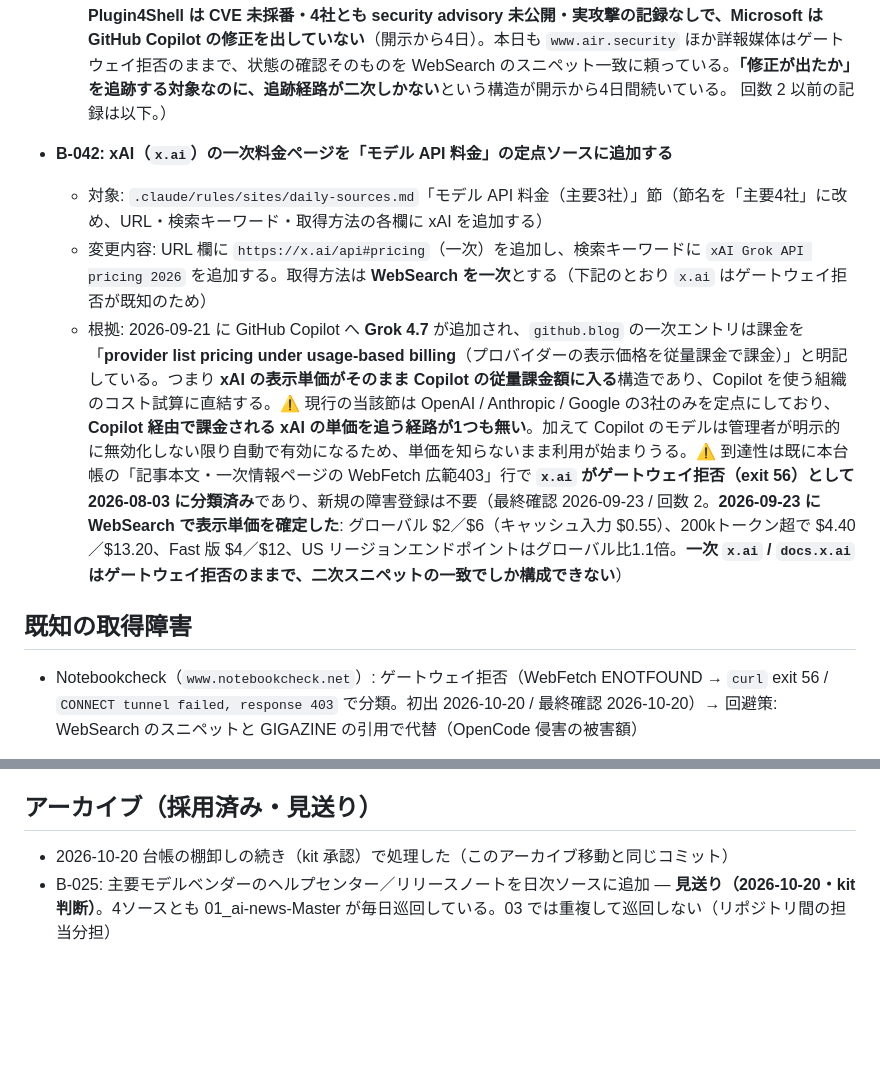
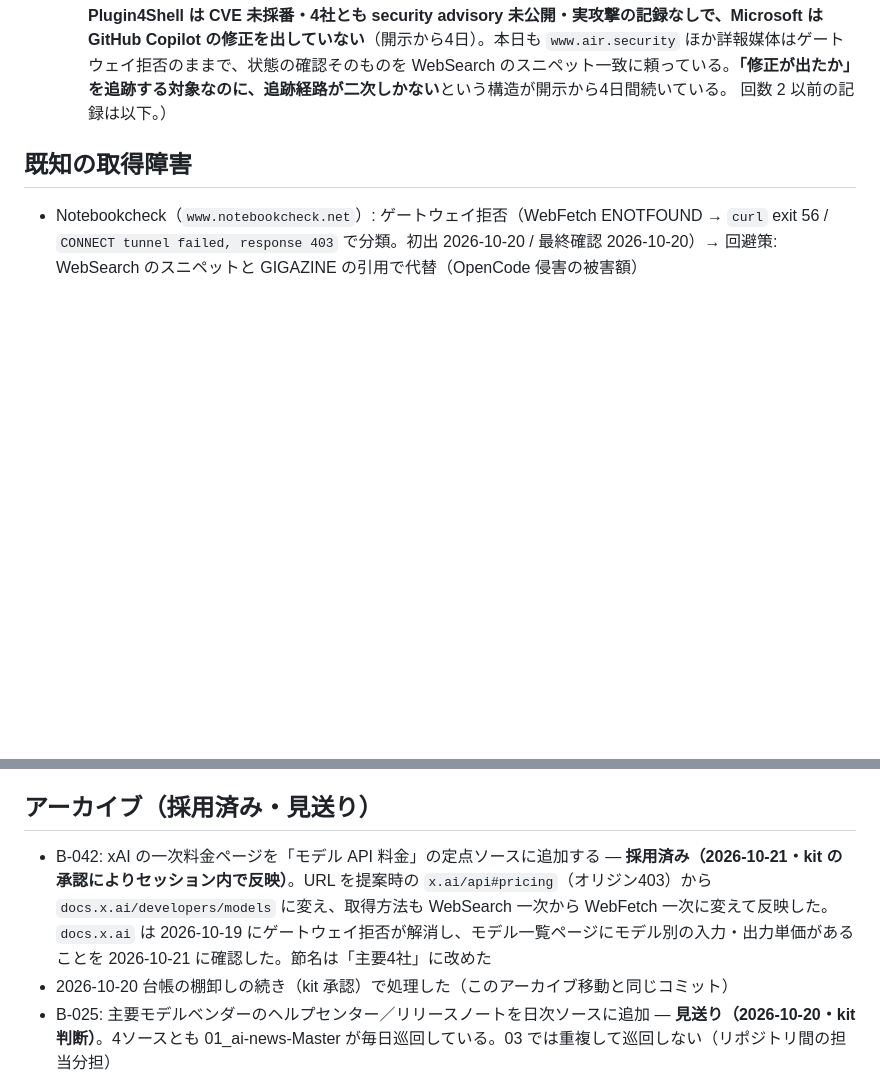
Before and after one commit to kit1132/03_ai-news-industry, a Markdown page: IMPROVEMENT-BACKLOG.md, 2 parts joined by grey strips. Drawn GitHub-style; blank space fills up the shorter version.

Commit message:
B-042を反映し、xAIの料金ページ（docs.x.ai）をモデルAPI料金の定点に加える（主要4社）
Co-Authored-By: Claude Opus 5.5 <noreply@anthropic.com>

```diff
--- a/IMPROVEMENT-BACKLOG.md
+++ b/IMPROVEMENT-BACKLOG.md
@@ -39,11 +39,6 @@
   - 対象: `.claude/rules/sites/daily-sources.md`（「高優先」枠に新項「AI 開発ツールのセキュリティ開示」を新設。現状は「必要時に参照」にも該当項が無い）
   - 変更内容: AI コーディングエージェント／エージェント連携基盤に関するセキュリティ開示の定点を登録する。具体的には ①各ベンダーのセキュリティ告知ページ（OpenAI / Anthropic / GitHub の security advisories・changelog のセキュリティタグ）、②検証ベンダーの開示ブログ（`hacktron.ai` / `orca.security` 等）を WebSearch 前提の定点として列挙し、③取得方法欄には「一次はゲートウェイ拒否が多いため WebSearch の複数一致で構成する」と明記する
   - 根拠: 登録ソース外の WebSearch で偶然検知した案件が3件続いている。2026-09-14 の Orca Security（エージェントのスキル・マーケットプレイスへの供給網攻撃）と AIR の偽スキル実験、2026-09-19 の Hacktron による OpenAI 社内 monorepo への侵入チェーン（Discourse の libheif ヒープオーバーフロー ＋ SSO 設定不備 → 連携済み Codex から社内 PR・CVE-2026-32882・修正まで約14時間・$6,500）がいずれも定点ソースに無い。⚠️ **`ai-tools.md` は「組織に導入できるかどうか（チーム利用・料金・セキュリティ）」を関心の方向性に挙げているのに、セキュリティだけ定点が1件も無い。** 本件は kit が日常的に使う Claude Code / Copilot / Codex の「連携済みアカウント」の扱いに直結するため、偶然検知に依存させない（最終確認 2026-10-12 / 回数 9。**2026-10-12**: Anthropic の社内評価中の想定外操作の一次レポート（10/9 付）は `www.anthropic.com/research/investigating-unintended-model-actions` に置かれ、**`/news` 一覧には出なかった**。10-11 は二次報道だけで収録し「一次は未確認」と書いていた。登録する定点に Anthropic の `/research` 一覧を含めないと、同社のインシデント開示は二次経由でしか拾えない。 **2026-09-25**: Plugin4Shell は開示8日目も Copilot 未修正で、追跡経路は二次のみ。**2026-09-24**: Plugin4Shell の追跡が本日も二次のみ（`www.air.security` ゲートウェイ拒否継続）。。**2026-09-23 も一次 `www.air.security` はゲートウェイ拒否で、開示6日目の状態（CVE 未採番・4社とも advisory 未公開・Microsoft は Copilot の修正未提供）はすべて二次スニペットの突き合わせでしか確認できなかった**。**2026-09-22 時点でも Plugin4Shell は CVE 未採番・4社とも security advisory 未公開・実攻撃の記録なしで、Microsoft は GitHub Copilot の修正を出していない**（開示から4日）。本日も `www.air.security` ほか詳報媒体はゲートウェイ拒否のままで、状態の確認そのものを WebSearch のスニペット一致に頼っている。**「修正が出たか」を追跡する対象なのに、追跡経路が二次しかない**という構造が開示から4日間続いている。 回数 2 以前の記録は以下。）
-
-- **B-042: xAI（`x.ai`）の一次料金ページを「モデル API 料金」の定点ソースに追加する**
-  - 対象: `.claude/rules/sites/daily-sources.md`「モデル API 料金（主要3社）」節（節名を「主要4社」に改め、URL・検索キーワード・取得方法の各欄に xAI を追加する）
-  - 変更内容: URL 欄に `https://x.ai/api#pricing`（一次）を追加し、検索キーワードに `xAI Grok API pricing 2026` を追加する。取得方法は **WebSearch を一次**とする（下記のとおり `x.ai` はゲートウェイ拒否が既知のため）
-  - 根拠: 2026-09-21 に GitHub Copilot へ **Grok 4.7** が追加され、`github.blog` の一次エントリは課金を「**provider list pricing under usage-based billing**（プロバイダーの表示価格を従量課金で課金）」と明記している。つまり **xAI の表示単価がそのまま Copilot の従量課金額に入る**構造であり、Copilot を使う組織のコスト試算に直結する。⚠️ 現行の当該節は OpenAI / Anthropic / Google の3社のみを定点にしており、**Copilot 経由で課金される xAI の単価を追う経路が1つも無い**。加えて Copilot のモデルは管理者が明示的に無効化しない限り自動で有効になるため、単価を知らないまま利用が始まりうる。⚠️ 到達性は既に本台帳の「記事本文・一次情報ページの WebFetch 広範403」行で **`x.ai` がゲートウェイ拒否（exit 56）として 2026-08-03 に分類済み**であり、新規の障害登録は不要（最終確認 2026-09-23 / 回数 2。**2026-09-23 に WebSearch で表示単価を確定した**: グローバル $2／$6（キャッシュ入力 $0.55）、200kトークン超で $4.40／$13.20、Fast 版 $4／$12、US リージョンエンドポイントはグローバル比1.1倍。**一次 `x.ai` / `docs.x.ai` はゲートウェイ拒否のままで、二次スニペットの一致でしか構成できない**）
 
 ## 既知の取得障害
 
@@ -251,6 +246,7 @@
 
 ## アーカイブ（採用済み・見送り）
 
+- B-042: xAI の一次料金ページを「モデル API 料金」の定点ソースに追加する — **採用済み（2026-10-21・kit の承認によりセッション内で反映）**。URL を提案時の `x.ai/api#pricing`（オリジン403）から `docs.x.ai/developers/models` に変え、取得方法も WebSearch 一次から WebFetch 一次に変えて反映した。`docs.x.ai` は 2026-10-19 にゲートウェイ拒否が解消し、モデル一覧ページにモデル別の入力・出力単価があることを 2026-10-21 に確認した。節名は「主要4社」に改めた
 - 2026-10-20 台帳の棚卸しの続き（kit 承認）で処理した（このアーカイブ移動と同じコミット）
 - B-025: 主要モデルベンダーのヘルプセンター／リリースノートを日次ソースに追加 — **見送り（2026-10-20・kit 判断）**。4ソースとも 01_ai-news-Master が毎日巡回している。03 では重複して巡回しない（リポジトリ間の担当分担）
 - B-026: Microsoft Partner Center の月次 announcements を定点ソースに追加 — **見送り（2026-10-20・kit 判断）**。Partner Center の月次告知は 02_ai-news-Copilot が毎日巡回している（2026-10-19 登録）。03 では重複して巡回しない
```
Also changed, not shown: 2 other files.
